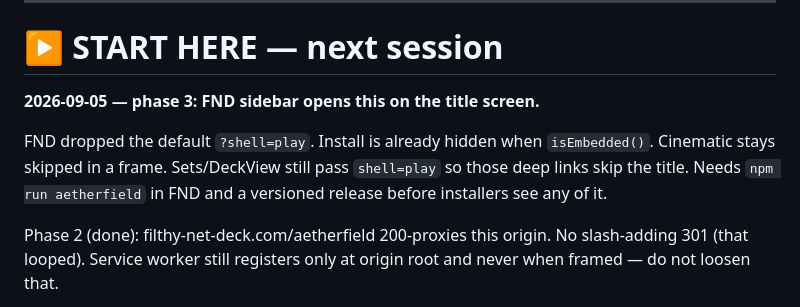
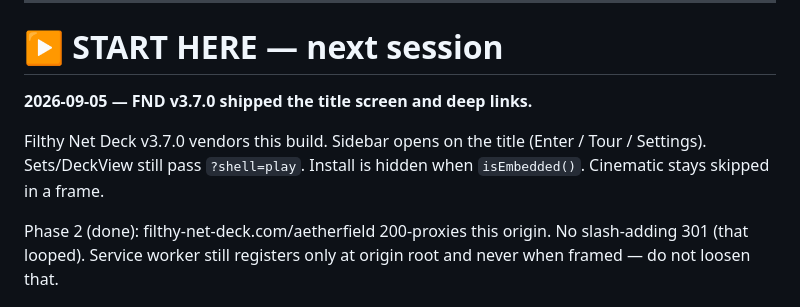
Before and after one commit to L0nE-F0x/MTG-Multiverse, a Markdown page: handoff.md, the part around the change. Rendered like a GitHub page.

Commit message:
docs: FND v3.7.0 shipped the title screen and deep links

```diff
--- a/handoff.md
+++ b/handoff.md
@@ -13,12 +13,11 @@ Architecture notes live in `CLAUDE.md`. This file is only the live todo.
 
 # ▶ START HERE — next session
 
-**2026-09-05 — phase 3: FND sidebar opens this on the title screen.**
+**2026-09-05 — FND v3.7.0 shipped the title screen and deep links.**
 
-FND dropped the default `?shell=play`. Install is already hidden when
-`isEmbedded()`. Cinematic stays skipped in a frame. Sets/DeckView still
-pass `shell=play` so those deep links skip the title. Needs `npm run
-aetherfield` in FND and a versioned release before installers see any of it.
+Filthy Net Deck v3.7.0 vendors this build. Sidebar opens on the title
+(Enter / Tour / Settings). Sets/DeckView still pass `?shell=play`. Install
+is hidden when `isEmbedded()`. Cinematic stays skipped in a frame.
 
 Phase 2 (done): filthy-net-deck.com/aetherfield 200-proxies this origin.
 No slash-adding 301 (that looped). Service worker still registers only at
```
